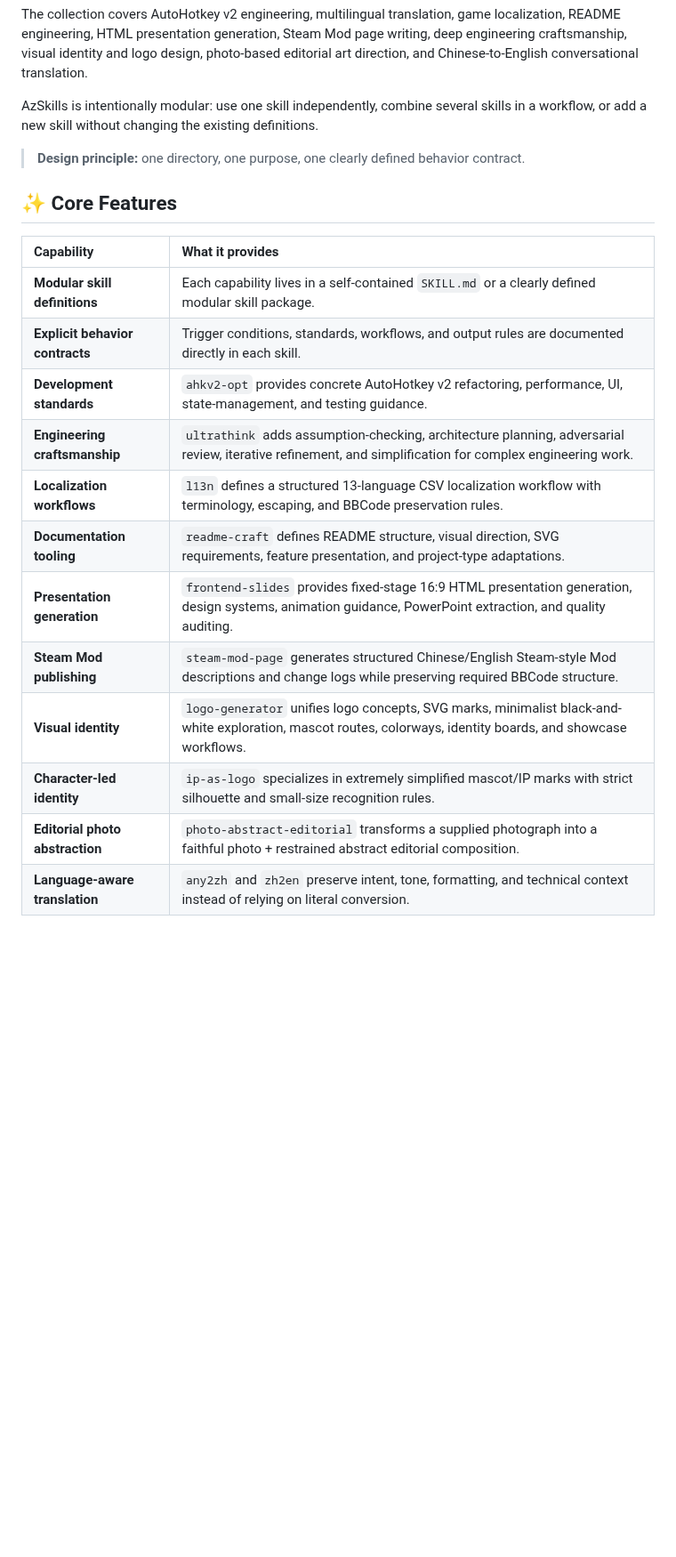
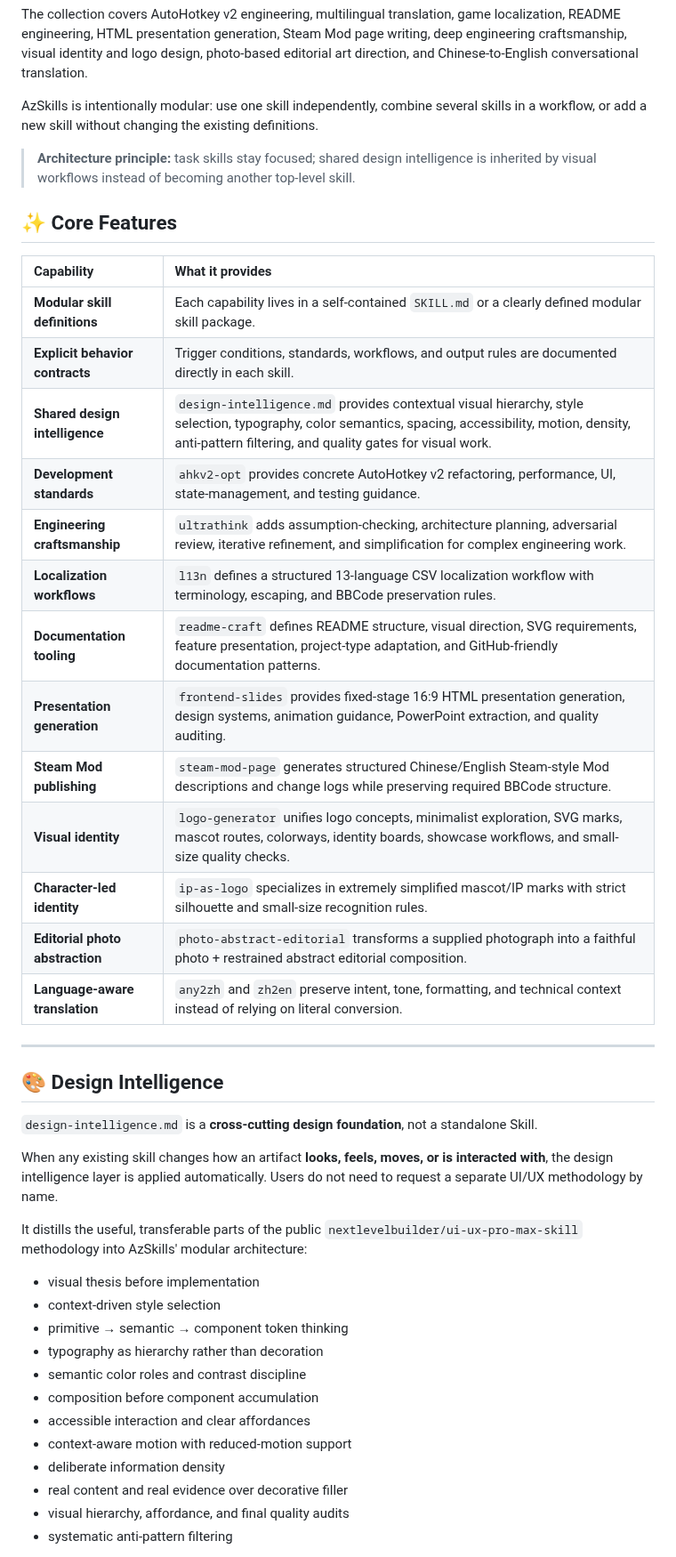
Before and after one commit to CYoJkoY/AzSkills, a Markdown page: README.md, the part around one of its changes. Shown at 89% size. GitHub-like rendering; blank space fills up the shorter version.

```diff
--- a/README.md
+++ b/README.md
@@ -31,7 +32,7 @@ The collection covers AutoHotkey v2 engineering, multilingual translation, game
 
 AzSkills is intentionally modular: use one skill independently, combine several skills in a workflow, or add a new skill without changing the existing definitions.
 
-> **Design principle:** one directory, one purpose, one clearly defined behavior contract.
+> **Architecture principle:** task skills stay focused; shared design intelligence is inherited by visual workflows instead of becoming another top-level skill.
 
 ## ✨ Core Features
 
@@ -39,13 +40,38 @@ AzSkills is intentionally modular: use one skill independently, combine several
 | :--- | :--- |
 | **Modular skill definitions** | Each capability lives in a self-contained `SKILL.md` or a clearly defined modular skill package. |
 | **Explicit behavior contracts** | Trigger conditions, standards, workflows, and output rules are documented directly in each skill. |
+| **Shared design intelligence** | `design-intelligence.md` provides contextual visual hierarchy, style selection, typography, color semantics, spacing, accessibility, motion, density, anti-pattern filtering, and quality gates for visual work. |
 | **Development standards** | `ahkv2-opt` provides concrete AutoHotkey v2 refactoring, performance, UI, state-management, and testing guidance. |
 | **Engineering craftsmanship** | `ultrathink` adds assumption-checking, architecture planning, adversarial review, iterative refinement, and simplification for complex engineering work. |
 | **Localization workflows** | `l13n` defines a structured 13-language CSV localization workflow with terminology, escaping, and BBCode preservation rules. |
-| **Documentation tooling** | `readme-craft` defines README structure, visual direction, SVG requirements, feature presentation, and project-type adaptations. |
+| **Documentation tooling** | `readme-craft` defines README structure, visual direction, SVG requirements, feature presentation, project-type adaptation, and GitHub-friendly documentation patterns. |
 | **Presentation generation** | `frontend-slides` provides fixed-stage 16:9 HTML presentation generation, design systems, animation guidance, PowerPoint extraction, and quality auditing. |
 | **Steam Mod publishing** | `steam-mod-page` generates structured Chinese/English Steam-style Mod descriptions and change logs while preserving required BBCode structure. |
-| **Visual identity** | `logo-generator` unifies logo concepts, SVG marks, minimalist black-and-white exploration, mascot routes, colorways, identity boards, and showcase workflows. |
+| **Visual identity** | `logo-generator` unifies logo concepts, minimalist exploration, SVG marks, mascot routes, colorways, identity boards, showcase workflows, and small-size quality checks. |
 | **Character-led identity** | `ip-as-logo` specializes in extremely simplified mascot/IP marks with strict silhouette and small-size recognition rules. |
 | **Editorial photo abstraction** | `photo-abstract-editorial` transforms a supplied photograph into a faithful photo + restrained abstract editorial composition. |
 | **Language-aware translation** | `any2zh` and `zh2en` preserve intent, tone, formatting, and technical context instead of relying on literal conversion. |
+
+---
+
+## 🎨 Design Intelligence
+
+`design-intelligence.md` is a **cross-cutting design foundation**, not a standalone Skill.
+
+When any existing skill changes how an artifact **looks, feels, moves, or is interacted with**, the design intelligence layer is applied automatically. Users do not need to request a separate UI/UX methodology by name.
+
+It distills the useful, transferable parts of the public `nextlevelbuilder/ui-ux-pro-max-skill` methodology into AzSkills' modular architecture:
+
+- visual thesis before implementation
+- context-driven style selection
+- primitive → semantic → component token thinking
+- typography as hierarchy rather than decoration
+- semantic color roles and contrast discipline
+- composition before component accumulation
+- accessible interaction and clear affordances
+- context-aware motion with reduced-motion support
+- deliberate information density
+- real content and real evidence over decorative filler
+- visual hierarchy, affordance, and final quality audits
+- systematic anti-pattern filtering
+
```
Also changed, not shown: other parts of README.md (+68 -28 lines).
